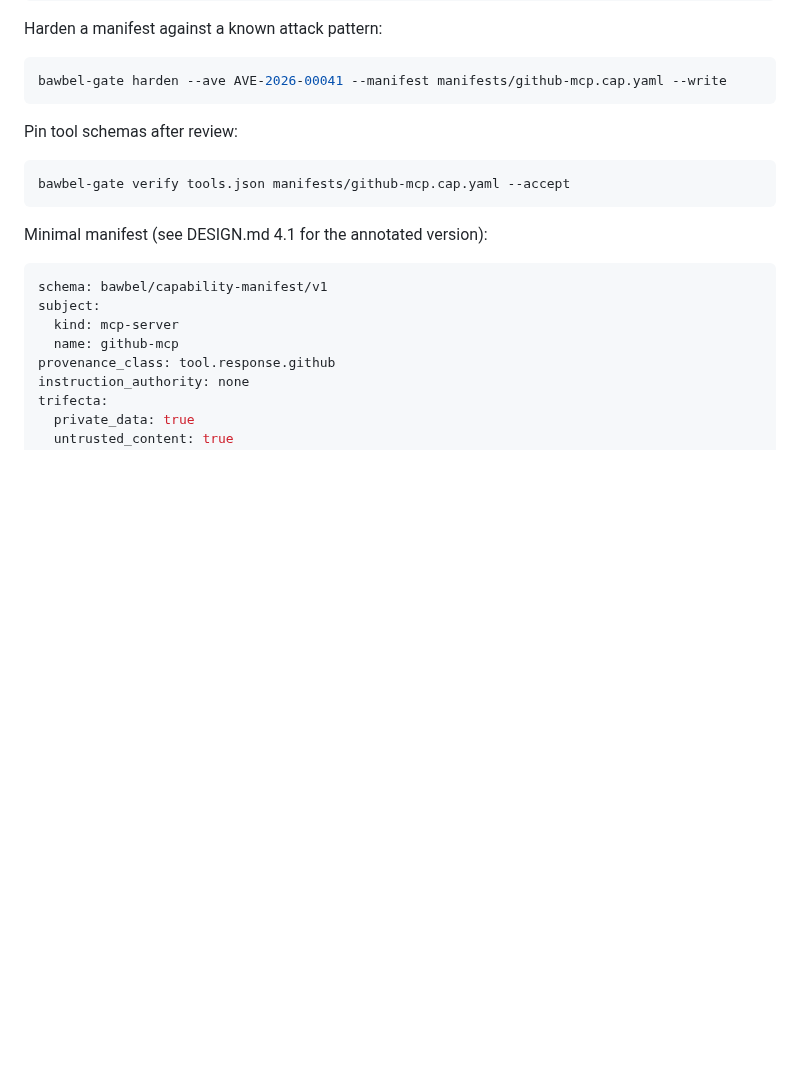
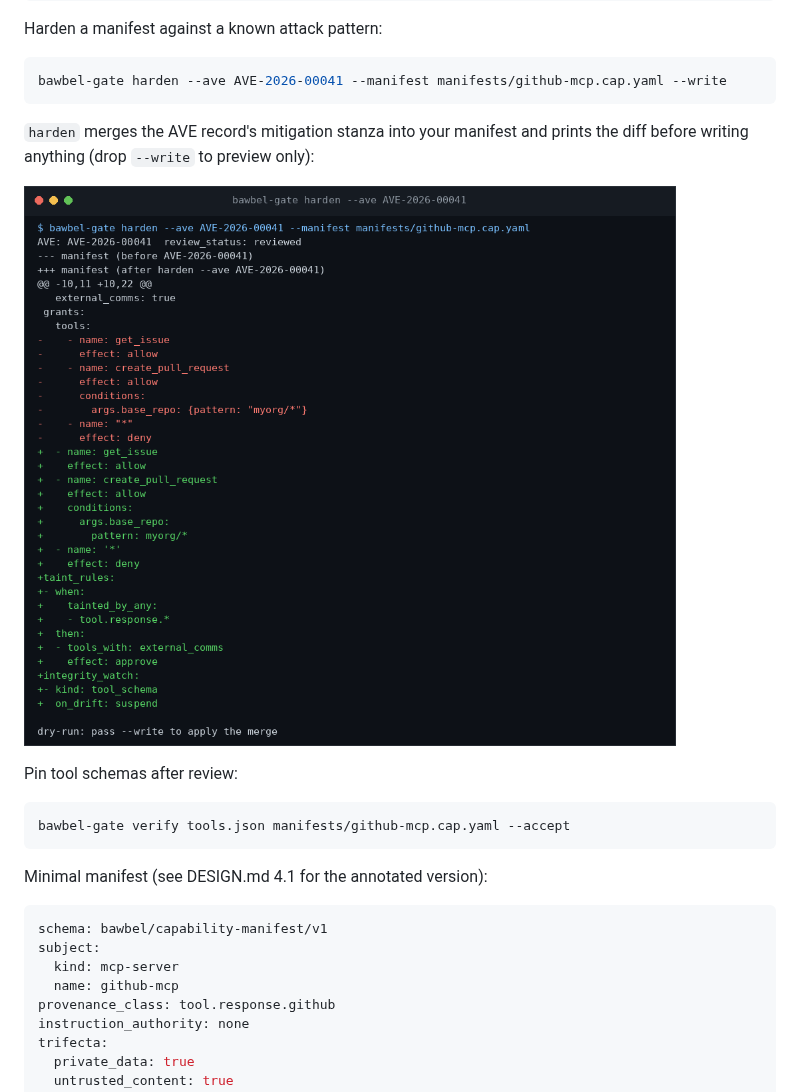
Before and after one commit to bawbel/gate, a Markdown page: README.md, the part around one of its changes. GitHub-like rendering; pictures changed too: docs/images/harden.png (added); blank space fills up the shorter version.

````diff
--- a/README.md
+++ b/README.md
@@ -150,6 +195,11 @@ Harden a manifest against a known attack pattern:
 ```bash
 bawbel-gate harden --ave AVE-2026-00041 --manifest manifests/github-mcp.cap.yaml --write
 ```
+
+`harden` merges the AVE record's mitigation stanza into your manifest and prints the
+diff before writing anything (drop `--write` to preview only):
+
+![bawbel-gate harden output: a diff adding taint_rules and integrity_watch entries from AVE-2026-00041](./docs/images/harden.png)
 
 Pin tool schemas after review:
 
````
Also changed, not shown: other parts of README.md (+47 -2 lines), docs/TESTING.md (+18 -9 lines), docs/images/console.png (added), docs/images/hub.png (added).
